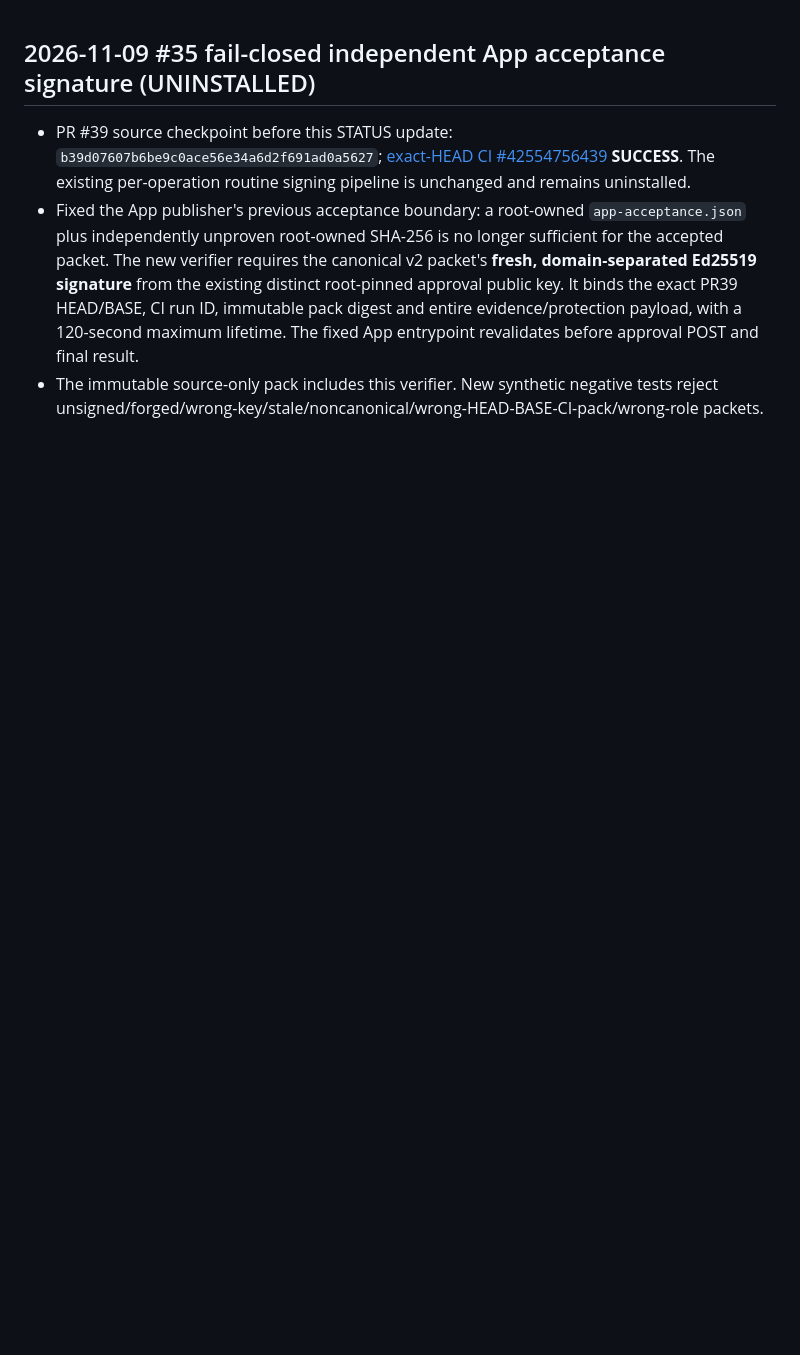
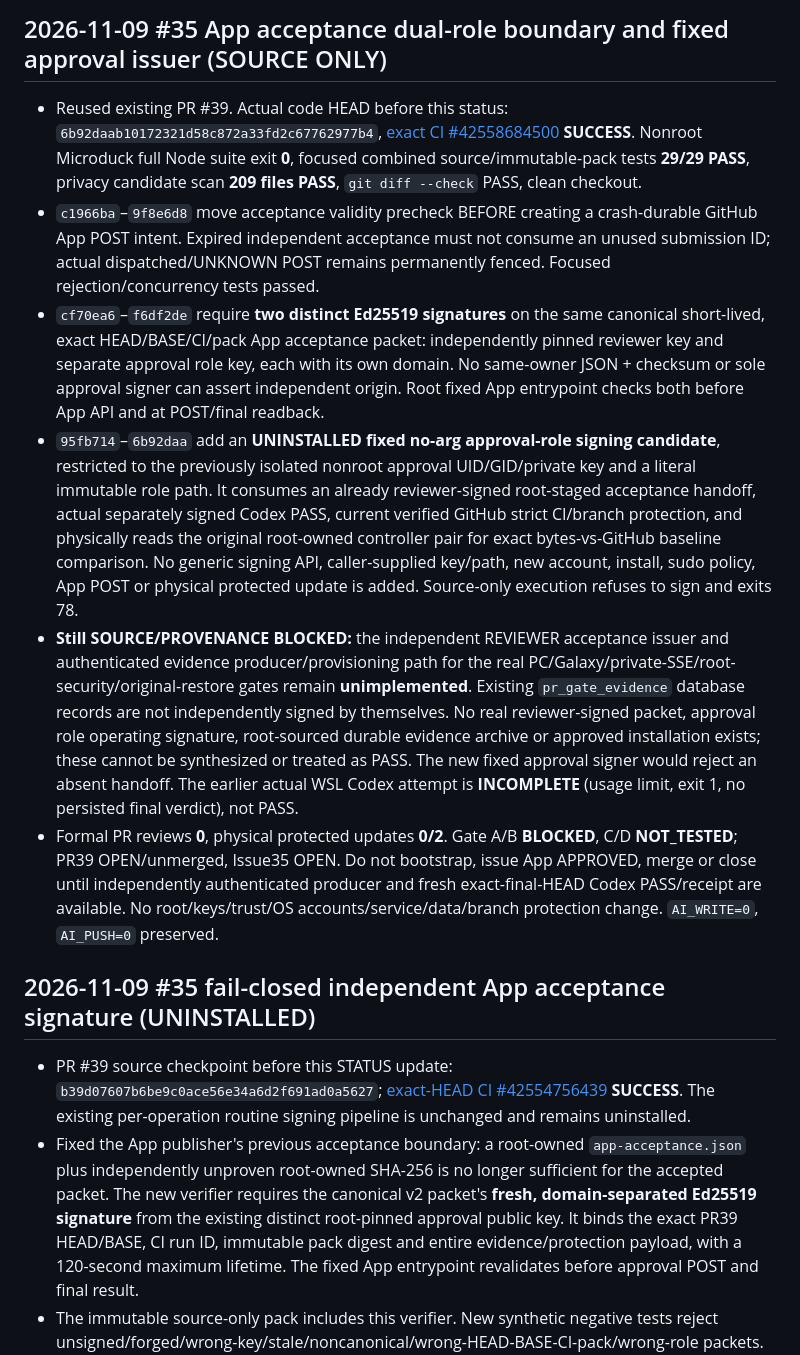
Before and after one commit to al-hub/mcp-dev-hub, a Markdown page: docs/STATUS.md, the part around the change. GitHub-like rendering; blank space fills up the shorter version.

Commit message:
docs(#35): record bounded App approval-role signer, dual signatures and remaining evidence blocker

```diff
--- a/docs/STATUS.md
+++ b/docs/STATUS.md
@@ -1,3 +1,12 @@
+## 2026-11-09 #35 App acceptance dual-role boundary and fixed approval issuer (SOURCE ONLY)
+
+- Reused existing PR #39. Actual code HEAD before this status: `6b92daab10172321d58c872a33fd2c67762977b4`, [exact CI #42558684500](https://github.com/al-hub/mcp-dev-hub/actions/runs/42558684500) **SUCCESS**. Nonroot Microduck full Node suite exit **0**, focused combined source/immutable-pack tests **29/29 PASS**, privacy candidate scan **209 files PASS**, `git diff --check` PASS, clean checkout.
+- `c1966ba`–`9f8e6d8` move acceptance validity precheck BEFORE creating a crash-durable GitHub App POST intent. Expired independent acceptance must not consume an unused submission ID; actual dispatched/UNKNOWN POST remains permanently fenced. Focused rejection/concurrency tests passed.
+- `cf70ea6`–`f6df2de` require **two distinct Ed25519 signatures** on the same canonical short-lived, exact HEAD/BASE/CI/pack App acceptance packet: independently pinned reviewer key and separate approval role key, each with its own domain. No same-owner JSON + checksum or sole approval signer can assert independent origin. Root fixed App entrypoint checks both before App API and at POST/final readback.
+- `95fb714`–`6b92daa` add an **UNINSTALLED fixed no-arg approval-role signing candidate**, restricted to the previously isolated nonroot approval UID/GID/private key and a literal immutable role path. It consumes an already reviewer-signed root-staged acceptance handoff, actual separately signed Codex PASS, current verified GitHub strict CI/branch protection, and physically reads the original root-owned controller pair for exact bytes-vs-GitHub baseline comparison. No generic signing API, caller-supplied key/path, new account, install, sudo policy, App POST or physical protected update is added. Source-only execution refuses to sign and exits 78.
+- **Still SOURCE/PROVENANCE BLOCKED:** the independent REVIEWER acceptance issuer and authenticated evidence producer/provisioning path for the real PC/Galaxy/private-SSE/root-security/original-restore gates remain **unimplemented**. Existing `pr_gate_evidence` database records are not independently signed by themselves. No real reviewer-signed packet, approval role operating signature, root-sourced durable evidence archive or approved installation exists; these cannot be synthesized or treated as PASS. The new fixed approval signer would reject an absent handoff. The earlier actual WSL Codex attempt is **INCOMPLETE** (usage limit, exit 1, no persisted final verdict), not PASS.
+- Formal PR reviews **0**, physical protected updates **0/2**. Gate A/B **BLOCKED**, C/D **NOT_TESTED**; PR39 OPEN/unmerged, Issue35 OPEN. Do not bootstrap, issue App APPROVED, merge or close until independently authenticated producer and fresh exact-final-HEAD Codex PASS/receipt are available. No root/keys/trust/OS accounts/service/data/branch protection change. `AI_WRITE=0`, `AI_PUSH=0` preserved.
+
 ## 2026-11-09 #35 fail-closed independent App acceptance signature (UNINSTALLED)
 
 - PR #39 source checkpoint before this STATUS update: `b39d07607b6be9c0ace56e34a6d2f691ad0a5627`; [exact-HEAD CI #42554756439](https://github.com/al-hub/mcp-dev-hub/actions/runs/42554756439) **SUCCESS**. The existing per-operation routine signing pipeline is unchanged and remains uninstalled.
```
